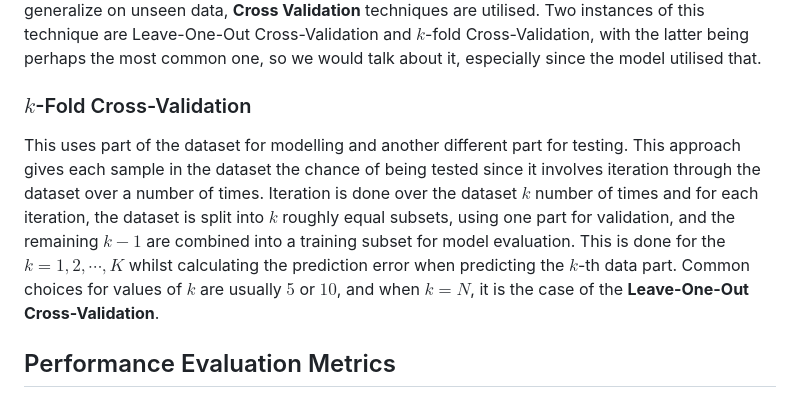
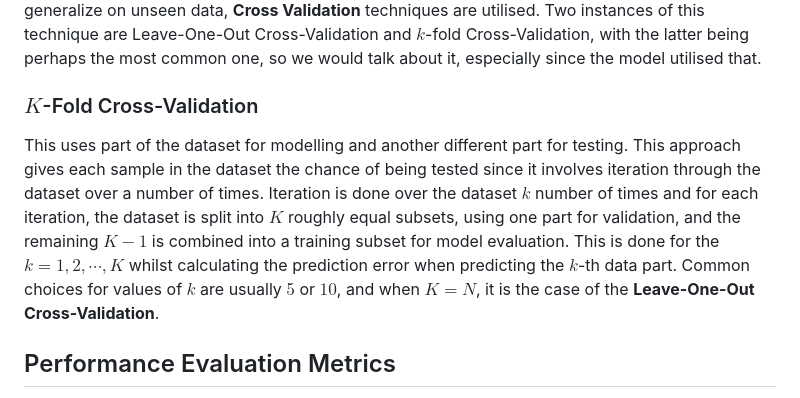
Before and after one commit to victoriaalvarezcidgt/Decision-making-models, a Markdown page: 04__Documentation/02__Logistic_Regression.md, the part around the change. GitHub-like rendering.

```diff
--- a/04__Documentation/02__Logistic_Regression.md
+++ b/04__Documentation/02__Logistic_Regression.md
@@ -34,8 +34,8 @@ $$
 ## Cross Validation
 This is a technique for improving the accuracy of the model whilst ensuring that possible discrepancies between the training and testing set are minimised. It typically helps to avoid overfitting in the model. Overfitting in a model is the scenario whereby the model does not generalise well on unseen data (test set) but performs better on the training data as a result of picking too much noise from the training data. Thus, to have an idea about how the model would generalize on unseen data, __Cross Validation__ techniques are utilised. Two instances of this technique are Leave-One-Out Cross-Validation and $k$-fold Cross-Validation, with the latter being perhaps the most common one, so we would talk about it, especially since the model utilised that.
 
-### $k$-Fold Cross-Validation
-This uses part of the dataset for modelling and another different part for testing. This approach gives each sample in the dataset the chance of being tested since it involves iteration through the dataset over a number of times. Iteration is done over the dataset $k$ number of times and for each iteration, the dataset is split into $k$ roughly equal subsets, using one part for validation, and the remaining $k - 1$ are combined into a training subset for model evaluation. This is done for the $k = 1, 2, \cdots, K$ whilst calculating the prediction error when predicting the $k$-th data part. Common choices for values of $k$ are usually $5$ or $10$, and when $k = N$, it is the case of the __Leave-One-Out Cross-Validation__.
+### $K$-Fold Cross-Validation
+This uses part of the dataset for modelling and another different part for testing. This approach gives each sample in the dataset the chance of being tested since it involves iteration through the dataset over a number of times. Iteration is done over the dataset $k$ number of times and for each iteration, the dataset is split into $K$ roughly equal subsets, using one part for validation, and the remaining $K - 1$ is combined into a training subset for model evaluation. This is done for the $k = 1, 2, \cdots, K$ whilst calculating the prediction error when predicting the $k$-th data part. Common choices for values of $k$ are usually $5$ or $10$, and when $K = N$, it is the case of the __Leave-One-Out Cross-Validation__.
 
 
 ## Performance Evaluation Metrics
```
